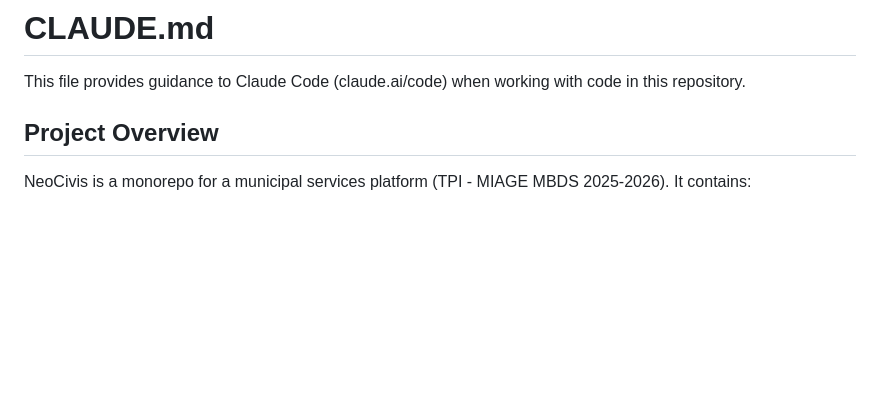
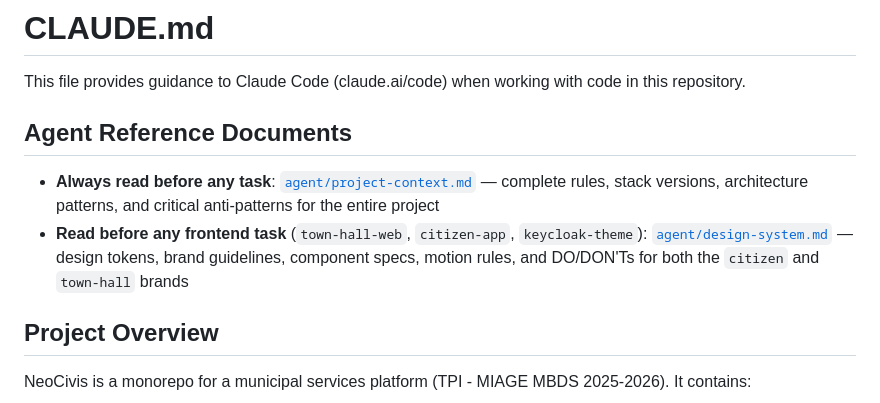
Before and after one commit to Tit0u4N/neocivis, a Markdown page: CLAUDE.md, the part around the change. Drawn GitHub-style; blank space fills up the shorter version.

Commit message:
feat: add design system documentation for NeoCivis applications

```diff
--- a/CLAUDE.md
+++ b/CLAUDE.md
@@ -1,6 +1,11 @@
 # CLAUDE.md
 
 This file provides guidance to Claude Code (claude.ai/code) when working with code in this repository.
+
+## Agent Reference Documents
+
+- **Always read before any task**: [`agent/project-context.md`](agent/project-context.md) — complete rules, stack versions, architecture patterns, and critical anti-patterns for the entire project
+- **Read before any frontend task** (`town-hall-web`, `citizen-app`, `keycloak-theme`): [`agent/design-system.md`](agent/design-system.md) — design tokens, brand guidelines, component specs, motion rules, and DO/DON'Ts for both the `citizen` and `town-hall` brands
 
 ## Project Overview
 
```
Also changed, not shown: agent/design-system.md (added, +267 -0 lines).
